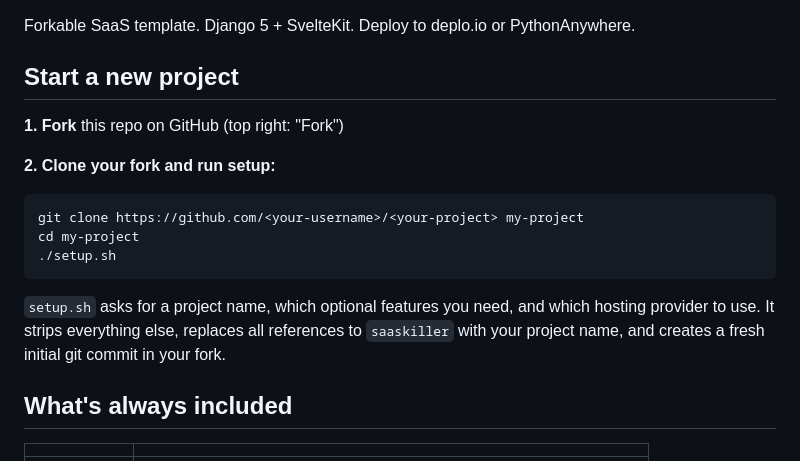
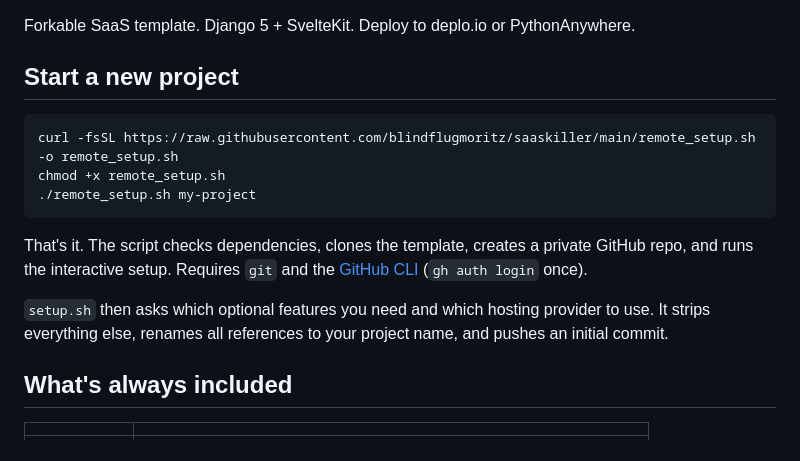
Before and after one commit to blindflugmoritz/saaskiller, a Markdown page: README.md, the part around the change. Rendered like a GitHub page.

Commit message:
docs: update README — download and run remote_setup.sh instead of curl | bash
curl | bash breaks interactive prompts in setup.sh.
Correct usage: download the script first, then run it interactively.

Co-Authored-By: Claude Sonnet 4.6 <noreply@anthropic.com>

````diff
--- a/README.md
+++ b/README.md
@@ -4,16 +4,15 @@ Forkable SaaS template. Django 5 + SvelteKit. Deploy to deplo.io or PythonAnywhe
 
 ## Start a new project
 
-**1. Fork** this repo on GitHub (top right: "Fork")
-
-**2. Clone your fork and run setup:**
 ```bash
-git clone https://github.com/<your-username>/<your-project> my-project
-cd my-project
-./setup.sh
+curl -fsSL https://raw.githubusercontent.com/blindflugmoritz/saaskiller/main/remote_setup.sh -o remote_setup.sh
+chmod +x remote_setup.sh
+./remote_setup.sh my-project
 ```
 
-`setup.sh` asks for a project name, which optional features you need, and which hosting provider to use. It strips everything else, replaces all references to `saaskiller` with your project name, and creates a fresh initial git commit in your fork.
+That's it. The script checks dependencies, clones the template, creates a private GitHub repo, and runs the interactive setup. Requires `git` and the [GitHub CLI](https://cli.github.com) (`gh auth login` once).
+
+`setup.sh` then asks which optional features you need and which hosting provider to use. It strips everything else, renames all references to your project name, and pushes an initial commit.
 
 ## What's always included
 
````
